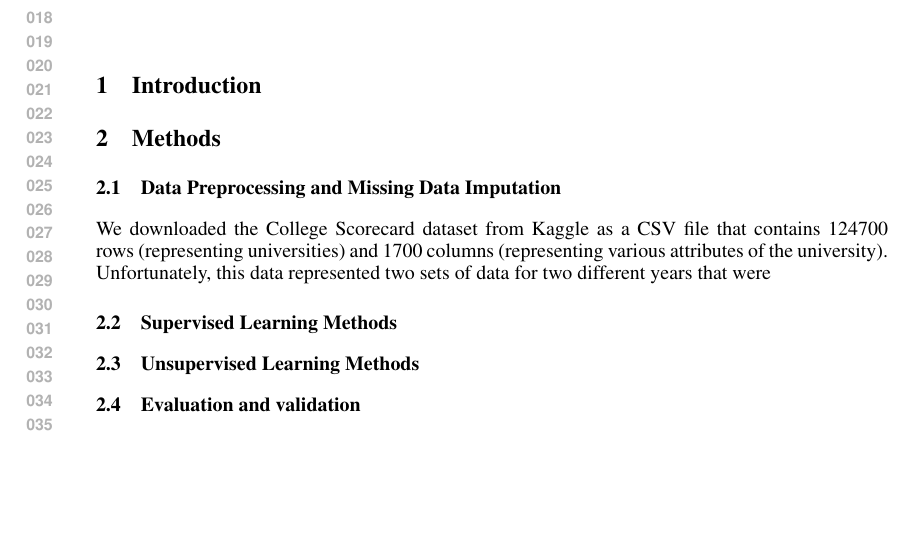
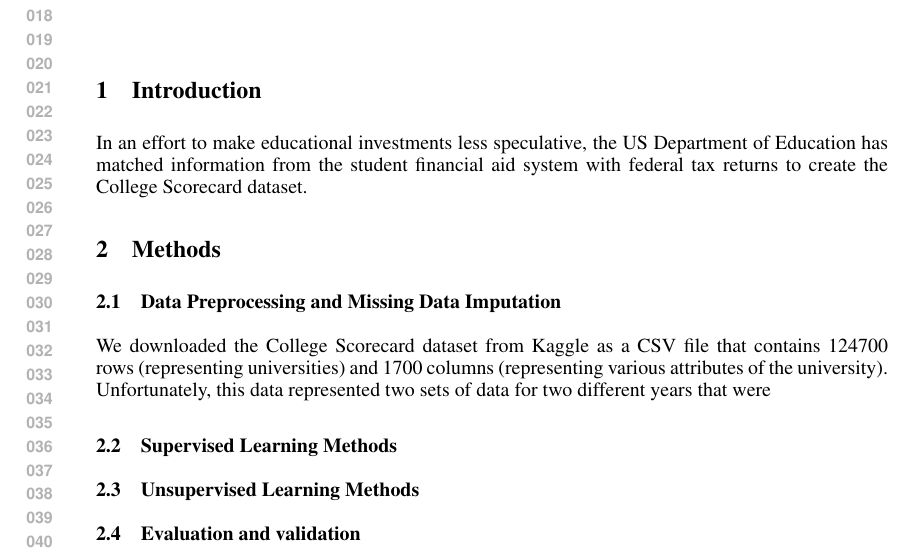
Before and after one commit to RohanDoshi2018/FinalAssignment, a LaTeX document (writeup/FinalPaper.tex): part of page 1 of 2, cut so that both start at the same text, the shorter picture padded with empty space. Compiled offline with pdfLaTeX.

Commit message:
finetuned parameters

```diff
--- a/writeup/FinalPaper.tex
+++ b/writeup/FinalPaper.tex
@@ -40,6 +40,8 @@ Princeton University\\
 
 \section{Introduction}
 
+
+In an effort to make educational investments less speculative, the US Department of Education has matched information from the student financial aid system with federal tax returns to create the College Scorecard dataset.
 
 %For most families, one of the most important investments is in the education of a student.These days, US university students often graduate with debt obligations that far outstrip their earning and job prospects. While most people assume those who graduate from elite institutions, such as ours, tend to earn more than those who graduate from less prestigious institutions, there appears to be other confounding factors that adds nuance to this relationship. For example, those who may have come out of richer backgrounds are more likely to attend Ivy League institutions in the first place, which is why their earning prospects are so much higher in the first place after graduation; the school ranking doesn't exclusively determine a student's success. In order to make education investments less speculative, the US Department of Education has matched information from the student financial aid system with federal tax returns to create the College Scorecard dataset. By studying this dataset, we hope to make returns on high education more transparent and clear. The challenge is that this dataset is highly convoluted, large, and confusing to understand, with the latent structure of the data difficult to decipher. In order to derive the signal from the noise, we want to understand how much of the student?s success can be attributed to their college institution, and how much is determined by the student and his/her respective background, socioeconomic status, ethnicity, etc? To achieve this, we guide our investigation with the following three questions:
 %\begin{enumerate}
```
Also changed, not shown: 1 other file.
